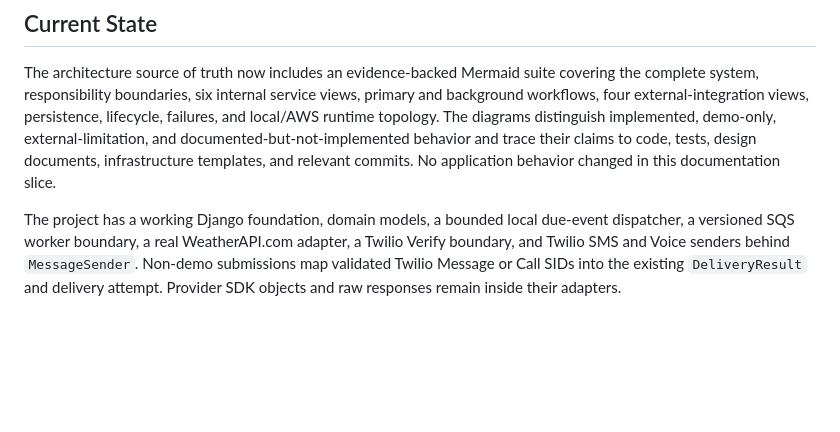
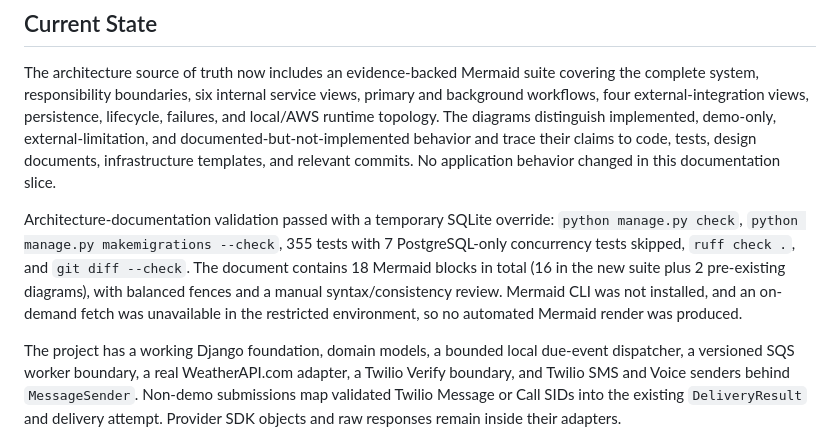
Before and after one commit to MikeEmpire/wakeupcall, a Markdown page: docs/handoff.md, the part around the change. Drawn GitHub-style; blank space fills up the shorter version.

Commit message:
improved diagrams

```diff
--- a/docs/handoff.md
+++ b/docs/handoff.md
@@ -5,6 +5,8 @@ Last updated: 2026-07-15
 ## Current State
 
 The architecture source of truth now includes an evidence-backed Mermaid suite covering the complete system, responsibility boundaries, six internal service views, primary and background workflows, four external-integration views, persistence, lifecycle, failures, and local/AWS runtime topology. The diagrams distinguish implemented, demo-only, external-limitation, and documented-but-not-implemented behavior and trace their claims to code, tests, design documents, infrastructure templates, and relevant commits. No application behavior changed in this documentation slice.
+
+Architecture-documentation validation passed with a temporary SQLite override: `python manage.py check`, `python manage.py makemigrations --check`, 355 tests with 7 PostgreSQL-only concurrency tests skipped, `ruff check .`, and `git diff --check`. The document contains 18 Mermaid blocks in total (16 in the new suite plus 2 pre-existing diagrams), with balanced fences and a manual syntax/consistency review. Mermaid CLI was not installed, and an on-demand fetch was unavailable in the restricted environment, so no automated Mermaid render was produced.
 
 The project has a working Django foundation, domain models, a bounded local due-event dispatcher, a versioned SQS worker boundary, a real WeatherAPI.com adapter, a Twilio Verify boundary, and Twilio SMS and Voice senders behind `MessageSender`. Non-demo submissions map validated Twilio Message or Call SIDs into the existing `DeliveryResult` and delivery attempt. Provider SDK objects and raw responses remain inside their adapters.
 
```
